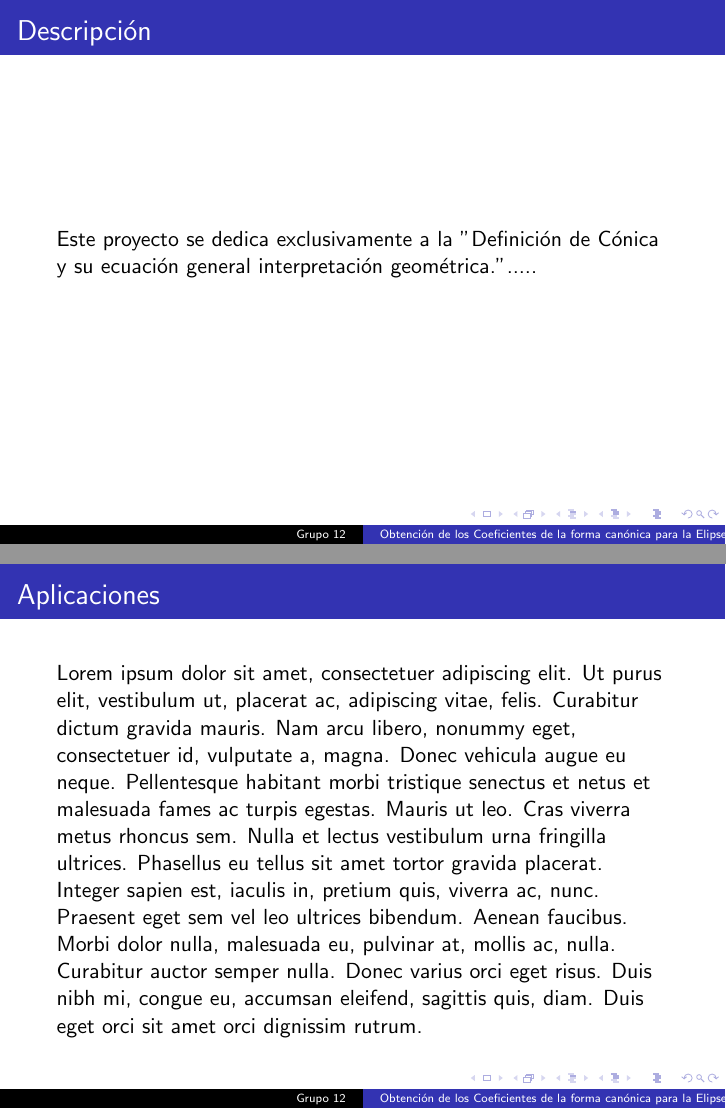
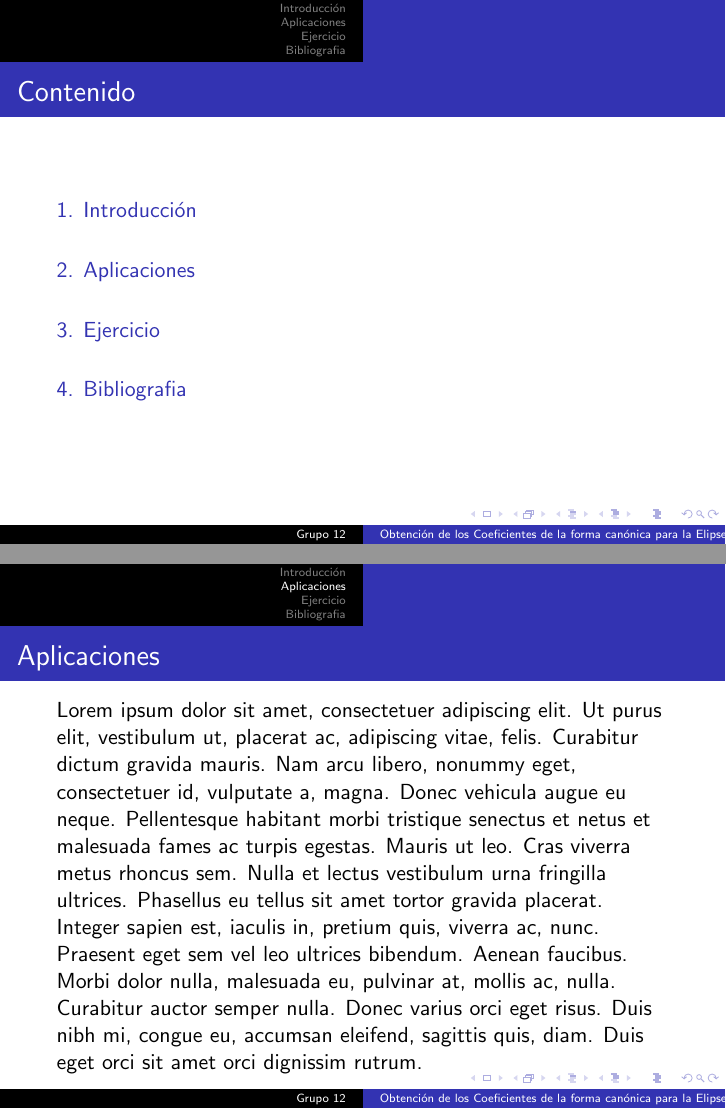
Before and after one commit to axvg/slides, LaTeX slides (AL1/main.tex): pages 2 and 4 of 5 before the commit and pages 2 and 5 of 7 after it, joined at a grey line. Compiled offline with pdfLaTeX.

Commit message:
update AL1

```diff
--- a/AL1/main.tex
+++ b/AL1/main.tex
@@ -3,7 +3,7 @@
 \usepackage{lipsum}
 
 \title{Obtención de los Coeficientes de la forma canónica para la Elipse, hipérbolas y parábolas. \newline
-Determinación analítica de las cónicas {\LaTeX}}
+Determinación analítica de las cónicas}
 \author{Grupo 12}
 \date{\today}
 
@@ -12,6 +12,12 @@ Determinación analítica de las cónicas {\LaTeX}}
 \begin{document}
 \maketitle
 
+\begin{frame}{Contenido}
+    \setbeamertemplate{section in toc}[sections numbered]
+    \tableofcontents[hideallsubsections]
+\end{frame}
+
+\section{Introducción}
 \begin{frame}
     \frametitle{Descripción}
     Este proyecto se dedica exclusivamente a la "Definición de
@@ -23,11 +29,19 @@ Determinación analítica de las cónicas {\LaTeX}}
     \lipsum[1-1]
 \end{frame}
 
+\section{Aplicaciones}
 \begin{frame}
     \frametitle{Aplicaciones}
     \lipsum[1-1]
 \end{frame}
 
+\section{Ejercicio}
+\begin{frame}
+    \frametitle{Ejercicio}
+    \lipsum[1-1]
+\end{frame}
+
+\section{Bibliografia}
 \begin{frame}{Bibliografia}
 \begin{itemize}
     \item Libro~\LaTeX: \url{https://en.wikibooks.org/wiki/LaTeX}
```
